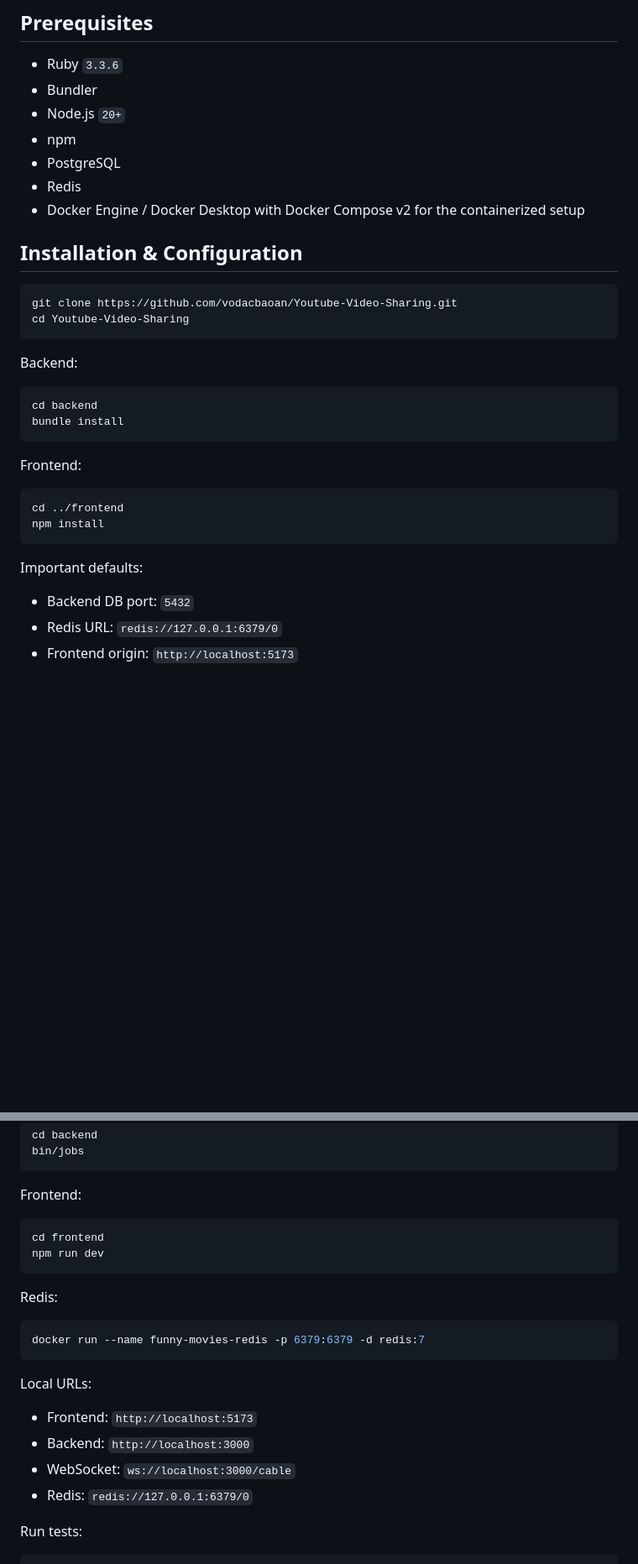
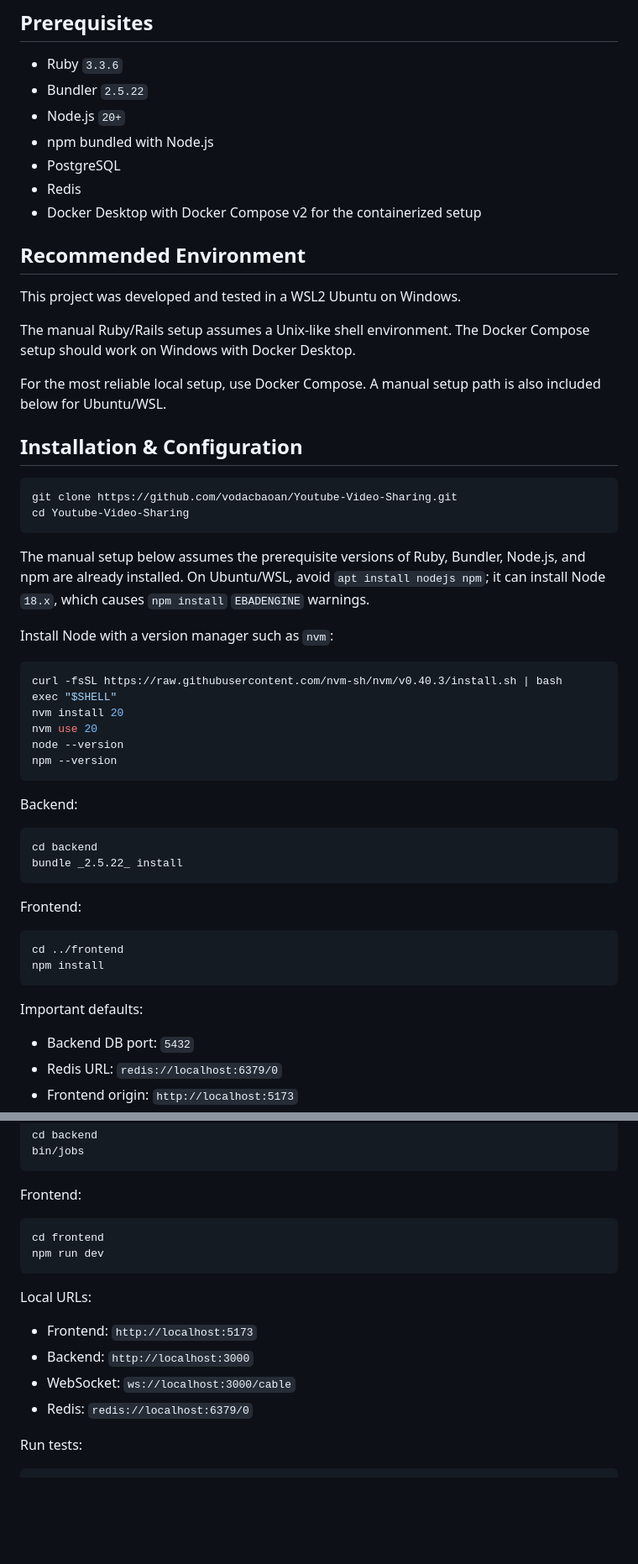
Before and after one commit to vodacbaoan/Youtube-Video-Sharing, a Markdown page: README.md, 2 parts joined by grey strips. Shown at 84% size. Drawn GitHub-style; blank space fills up the shorter version.

Commit message:
Clarify README manual setup prerequisites

````diff
--- a/README.md
+++ b/README.md
@@ -7,12 +7,20 @@ Funny Movies is a Rails + React app for sharing YouTube videos. Users can regist
 ## Prerequisites
 
 - Ruby `3.3.6`
-- Bundler
+- Bundler `2.5.22`
 - Node.js `20+`
-- npm
+- npm bundled with Node.js
 - PostgreSQL
 - Redis
-- Docker Engine / Docker Desktop with Docker Compose v2 for the containerized setup
+- Docker Desktop with Docker Compose v2 for the containerized setup
+
+## Recommended Environment
+
+This project was developed and tested in a WSL2 Ubuntu on Windows.
+
+The manual Ruby/Rails setup assumes a Unix-like shell environment. The Docker Compose setup should work on Windows with Docker Desktop.
+
+For the most reliable local setup, use Docker Compose. A manual setup path is also included below for Ubuntu/WSL.
 
 ## Installation & Configuration
 
@@ -21,11 +29,24 @@ git clone https://github.com/vodacbaoan/Youtube-Video-Sharing.git
 cd Youtube-Video-Sharing
 ```
 
+The manual setup below assumes the prerequisite versions of Ruby, Bundler, Node.js, and npm are already installed. On Ubuntu/WSL, avoid `apt install nodejs npm`; it can install Node `18.x`, which causes `npm install` `EBADENGINE` warnings.
+
+Install Node with a version manager such as `nvm`:
+
+```bash
+curl -fsSL https://raw.githubusercontent.com/nvm-sh/nvm/v0.40.3/install.sh | bash
+exec "$SHELL"
+nvm install 20
+nvm use 20
+node --version
+npm --version
+```
+
 Backend:
 
 ```bash
 cd backend
-bundle install
+bundle _2.5.22_ install
 ```
 
 Frontend:
@@ -38,5 +59,5 @@ npm install
 Important defaults:
 
 - Backend DB port: `5432`
-- Redis URL: `redis://127.0.0.1:6379/0`
+- Redis URL: `redis://localhost:6379/0`
 - Frontend origin: `http://localhost:5173`
@@ -87,18 +134,12 @@ cd frontend
 npm run dev
 ```
 
-Redis:
-
-```bash
-docker run --name funny-movies-redis -p 6379:6379 -d redis:7
-```
-
 Local URLs:
 
 - Frontend: `http://localhost:5173`
 - Backend: `http://localhost:3000`
 - WebSocket: `ws://localhost:3000/cable`
-- Redis: `redis://127.0.0.1:6379/0`
+- Redis: `redis://localhost:6379/0`
 
 Run tests:
 
````
Also changed, not shown: other parts of README.md (+29 -1 lines).
